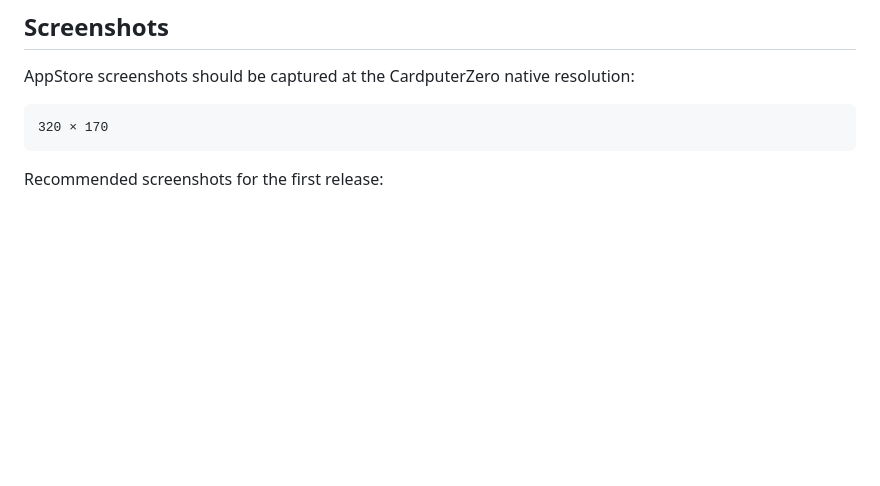
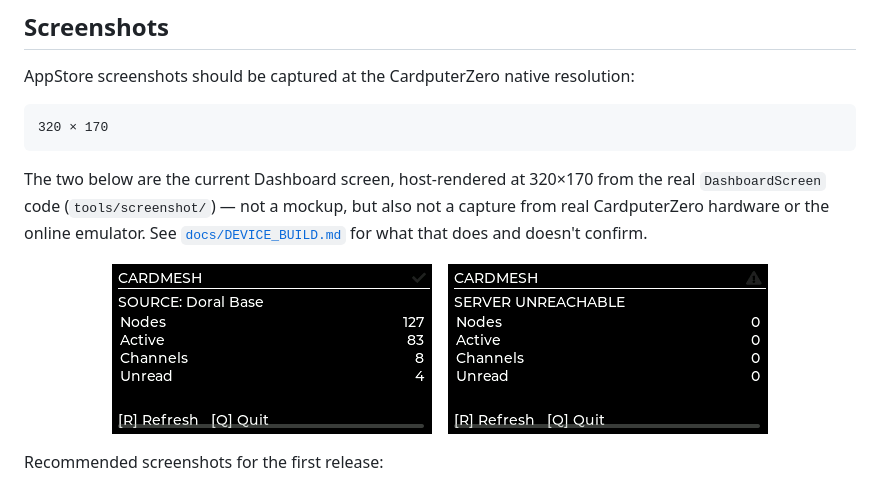
Before and after one commit to maxhayim/CardMesh, a Markdown page: README.md, the part around the change. Drawn GitHub-style; pictures changed too: screenshots/dashboard-offline.png (added), screenshots/dashboard.png (added); blank space fills up the shorter version.

````diff
--- a/README.md
+++ b/README.md
@@ -370,6 +370,18 @@ AppStore screenshots should be captured at the CardputerZero native resolution:
 ```text
 320 × 170
 ```
+
+The two below are the current Dashboard screen, host-rendered at 320×170 from
+the real `DashboardScreen` code (`tools/screenshot/`) — not a mockup, but
+also not a capture from real CardputerZero hardware or the online emulator.
+See [`docs/DEVICE_BUILD.md`](docs/DEVICE_BUILD.md) for what that does and
+doesn't confirm.
+
+<p align="center">
+  <img src="screenshots/dashboard.png" alt="CardMesh Dashboard, connected" width="320">
+  &nbsp;&nbsp;
+  <img src="screenshots/dashboard-offline.png" alt="CardMesh Dashboard, server unreachable" width="320">
+</p>
 
 Recommended screenshots for the first release:
 
````
Also changed, not shown: 4 other files.
